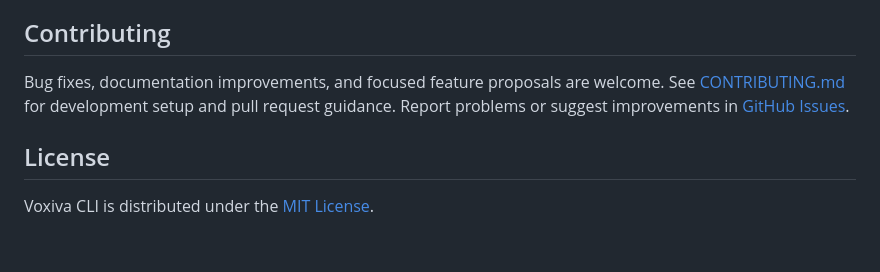
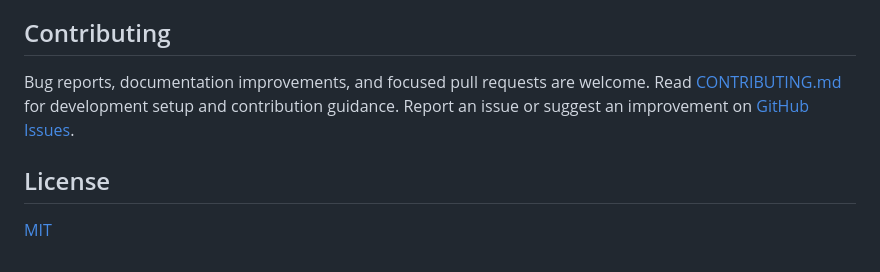
Before and after one commit to voxiva-ai/cli, a Markdown page: README.md, the part around one of its changes. Rendered like a GitHub page.

```diff
--- a/README.md
+++ b/README.md
@@ -90,8 +142,8 @@ Voxiva stores settings, sessions, and provider keys in `~/.voxiva/`. Keys are ke
 
 ## Contributing
 
-Bug fixes, documentation improvements, and focused feature proposals are welcome. See [CONTRIBUTING.md](CONTRIBUTING.md) for development setup and pull request guidance. Report problems or suggest improvements in [GitHub Issues](https://github.com/voxiva-ai/cli/issues).
+Bug reports, documentation improvements, and focused pull requests are welcome. Read [CONTRIBUTING.md](CONTRIBUTING.md) for development setup and contribution guidance. Report an issue or suggest an improvement on [GitHub Issues](https://github.com/voxiva-ai/cli/issues).
 
 ## License
 
-Voxiva CLI is distributed under the [MIT License](LICENSE).
+[MIT](LICENSE)
```
Also changed, not shown: other parts of README.md (+80 -28 lines).
